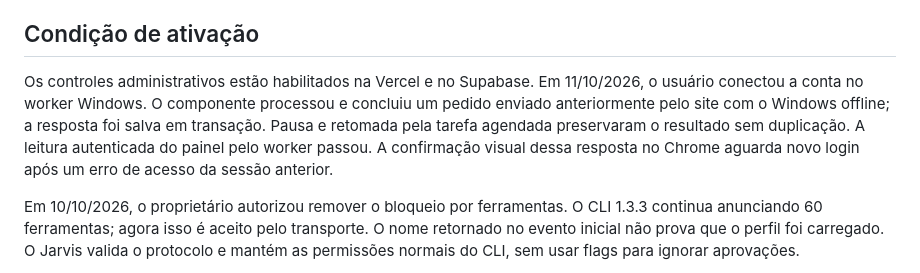
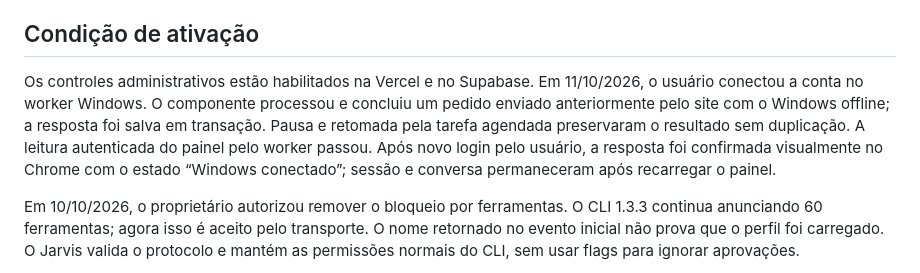
Before and after one commit to Henrique1601/jarvis, a Markdown page: cloud/ANTIGRAVITY-WINDOWS.md, the part around the change. GitHub-like rendering.

```diff
--- a/cloud/ANTIGRAVITY-WINDOWS.md
+++ b/cloud/ANTIGRAVITY-WINDOWS.md
@@ -8,7 +8,7 @@ O componente inicia na sessão do usuário, sem privilégios administrativos. A
 
 ## Condição de ativação
 
-Os controles administrativos estão habilitados na Vercel e no Supabase. Em 11/10/2026, o usuário conectou a conta no worker Windows. O componente processou e concluiu um pedido enviado anteriormente pelo site com o Windows offline; a resposta foi salva em transação. Pausa e retomada pela tarefa agendada preservaram o resultado sem duplicação. A leitura autenticada do painel pelo worker passou. A confirmação visual dessa resposta no Chrome aguarda novo login após um erro de acesso da sessão anterior.
+Os controles administrativos estão habilitados na Vercel e no Supabase. Em 11/10/2026, o usuário conectou a conta no worker Windows. O componente processou e concluiu um pedido enviado anteriormente pelo site com o Windows offline; a resposta foi salva em transação. Pausa e retomada pela tarefa agendada preservaram o resultado sem duplicação. A leitura autenticada do painel pelo worker passou. Após novo login pelo usuário, a resposta foi confirmada visualmente no Chrome com o estado “Windows conectado”; sessão e conversa permaneceram após recarregar o painel.
 
 Em 10/10/2026, o proprietário autorizou remover o bloqueio por ferramentas. O CLI 1.3.3 continua anunciando 60 ferramentas; agora isso é aceito pelo transporte. O nome retornado no evento inicial não prova que o perfil foi carregado. O Jarvis valida o protocolo e mantém as permissões normais do CLI, sem usar flags para ignorar aprovações.
 
```
Also changed, not shown: jarvis-gemini/VALIDACAO.md (+3 -1 lines).
